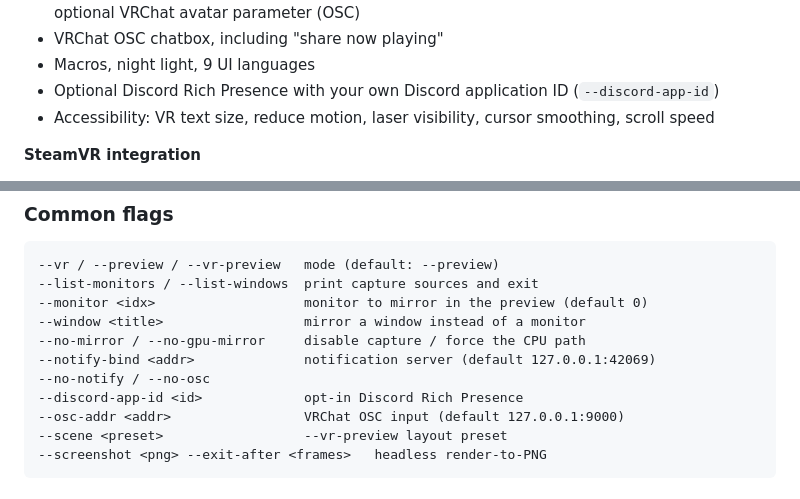
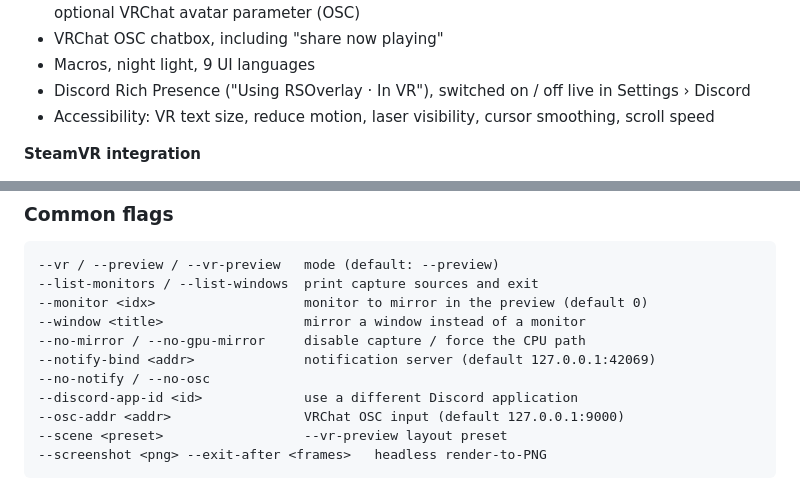
Before and after one commit to affectioned/RSOverlay, a Markdown page: README.md, 2 parts joined by grey strips. Rendered like a GitHub page.

```diff
--- a/README.md
+++ b/README.md
@@ -79,8 +79,8 @@ time live, so you can check the claim yourself.
   low-battery alerts and an optional VRChat avatar parameter (OSC)
 - VRChat OSC chatbox, including "share now playing"
 - Macros, night light, 9 UI languages
-- Optional Discord Rich Presence with your own Discord application ID
-  (`--discord-app-id`)
+- Discord Rich Presence ("Using RSOverlay · In VR"), switched on / off
+  live in Settings › Discord
 - Accessibility: VR text size, reduce motion, laser visibility, cursor
   smoothing, scroll speed
 
@@ -125,7 +125,7 @@ After the first `--vr` run, SteamVR launches RSOverlay automatically.
 --no-mirror / --no-gpu-mirror     disable capture / force the CPU path
 --notify-bind <addr>              notification server (default 127.0.0.1:42069)
 --no-notify / --no-osc
---discord-app-id <id>             opt-in Discord Rich Presence
+--discord-app-id <id>             use a different Discord application
 --osc-addr <addr>                 VRChat OSC input (default 127.0.0.1:9000)
 --scene <preset>                  --vr-preview layout preset
 --screenshot <png> --exit-after <frames>   headless render-to-PNG
```
Also changed, not shown: docs/brand/rsoverlay-logo-1024.png (added), 7 other files.
